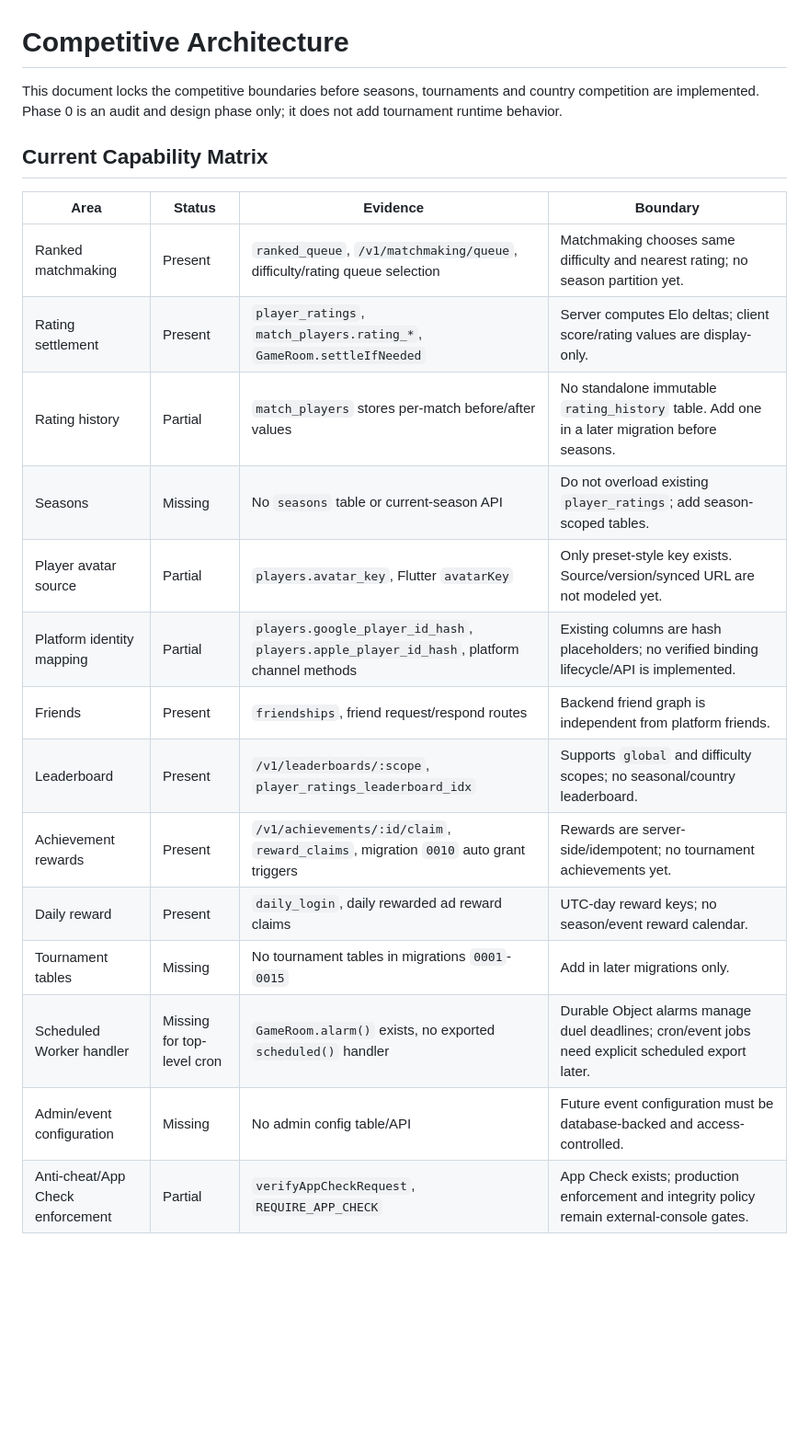
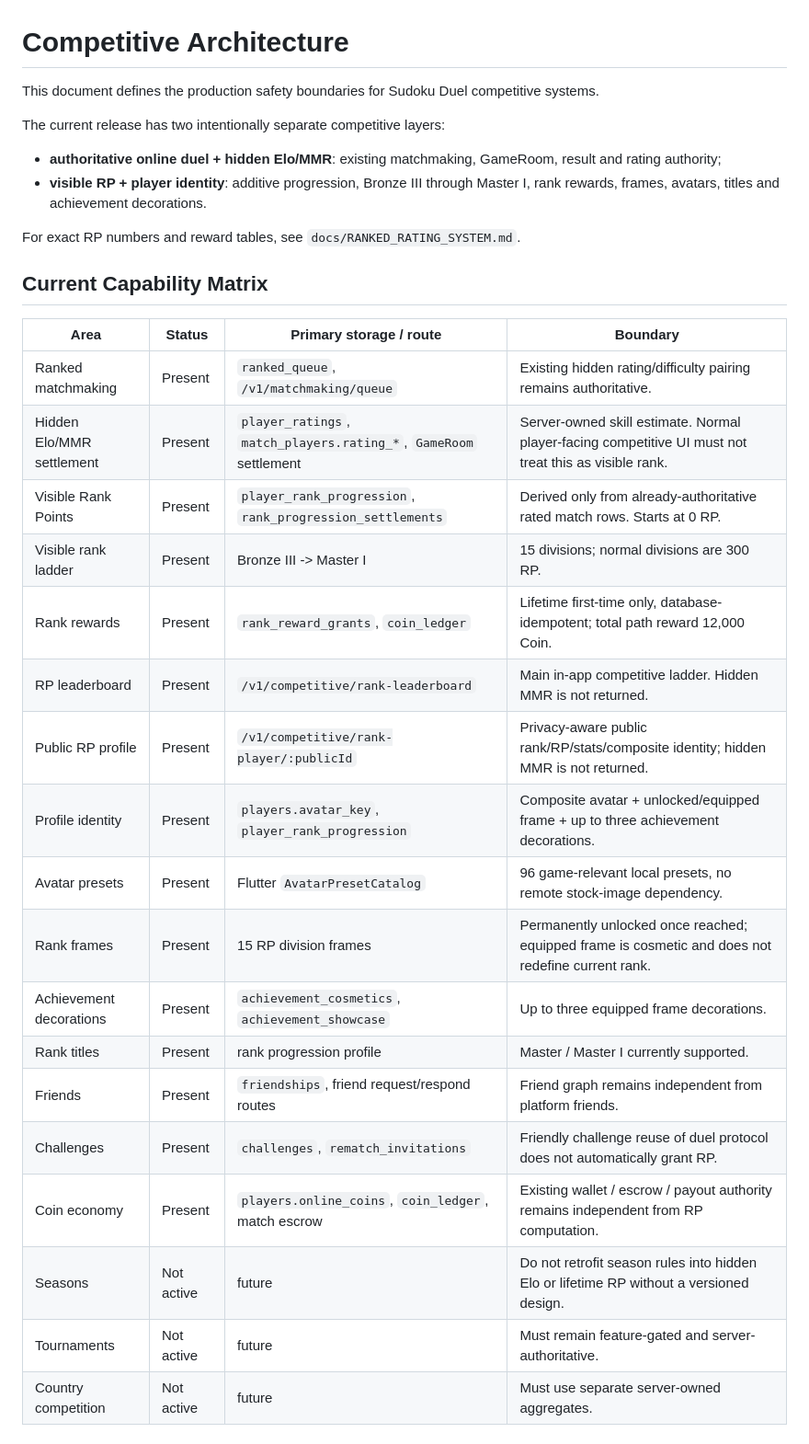
Before and after one commit to ahmtilhn/sudoku_game, a Markdown page: docs/COMPETITIVE_ARCHITECTURE.md, the part around one of its changes. Shown at 92% size. Rendered like a GitHub page; blank space fills up the shorter version.

```diff
--- a/docs/COMPETITIVE_ARCHITECTURE.md
+++ b/docs/COMPETITIVE_ARCHITECTURE.md
@@ -1,22 +1,34 @@
 # Competitive Architecture
 
-This document locks the competitive boundaries before seasons, tournaments and country competition are implemented. Phase 0 is an audit and design phase only; it does not add tournament runtime behavior.
+This document defines the production safety boundaries for Sudoku Duel competitive systems.
+
+The current release has two intentionally separate competitive layers:
+
+- **authoritative online duel + hidden Elo/MMR**: existing matchmaking, GameRoom, result and rating authority;
+- **visible RP + player identity**: additive progression, Bronze III through Master I, rank rewards, frames, avatars, titles and achievement decorations.
+
+For exact RP numbers and reward tables, see `docs/RANKED_RATING_SYSTEM.md`.
 
 ## Current Capability Matrix
 
-| Area | Status | Evidence | Boundary |
+| Area | Status | Primary storage / route | Boundary |
 |---|---|---|---|
-| Ranked matchmaking | Present | `ranked_queue`, `/v1/matchmaking/queue`, difficulty/rating queue selection | Matchmaking chooses same difficulty and nearest rating; no season partition yet. |
-| Rating settlement | Present | `player_ratings`, `match_players.rating_*`, `GameRoom.settleIfNeeded` | Server computes Elo deltas; client score/rating values are display-only. |
-| Rating history | Partial | `match_players` stores per-match before/after values | No standalone immutable `rating_history` table. Add one in a later migration before seasons. |
-| Seasons | Missing | No `seasons` table or current-season API | Do not overload existing `player_ratings`; add season-scoped tables. |
-| Player avatar source | Partial | `players.avatar_key`, Flutter `avatarKey` | Only preset-style key exists. Source/version/synced URL are not modeled yet. |
-| Platform identity mapping | Partial | `players.google_player_id_hash`, `players.apple_player_id_hash`, platform channel methods | Existing columns are hash placeholders; no verified binding lifecycle/API is implemented. |
-| Friends | Present | `friendships`, friend request/respond routes | Backend friend graph is independent from platform friends. |
-| Leaderboard | Present | `/v1/leaderboards/:scope`, `player_ratings_leaderboard_idx` | Supports `global` and difficulty scopes; no seasonal/country leaderboard. |
-| Achievement rewards | Present | `/v1/achievements/:id/claim`, `reward_claims`, migration `0010` auto grant triggers | Rewards are server-side/idempotent; no tournament achievements yet. |
-| Daily reward | Present | `daily_login`, daily rewarded ad reward claims | UTC-day reward keys; no season/event reward calendar. |
-| Tournament tables | Missing | No tournament tables in migrations `0001`-`0015` | Add in later migrations only. |
-| Scheduled Worker handler | Missing for top-level cron | `GameRoom.alarm()` exists, no exported `scheduled()` handler | Durable Object alarms manage duel deadlines; cron/event jobs need explicit scheduled export later. |
-| Admin/event configuration | Missing | No admin config table/API | Future event configuration must be database-backed and access-controlled. |
-| Anti-cheat/App Check enforcement | Partial | `verifyAppCheckRequest`, `REQUIRE_APP_CHECK` | App Check exists; production enforcement and integrity policy remain external-console gates. |
+| Ranked matchmaking | Present | `ranked_queue`, `/v1/matchmaking/queue` | Existing hidden rating/difficulty pairing remains authoritative. |
+| Hidden Elo/MMR settlement | Present | `player_ratings`, `match_players.rating_*`, `GameRoom` settlement | Server-owned skill estimate. Normal player-facing competitive UI must not treat this as visible rank. |
+| Visible Rank Points | Present | `player_rank_progression`, `rank_progression_settlements` | Derived only from already-authoritative rated match rows. Starts at 0 RP. |
+| Visible rank ladder | Present | Bronze III -> Master I | 15 divisions; normal divisions are 300 RP. |
+| Rank rewards | Present | `rank_reward_grants`, `coin_ledger` | Lifetime first-time only, database-idempotent; total path reward 12,000 Coin. |
+| RP leaderboard | Present | `/v1/competitive/rank-leaderboard` | Main in-app competitive ladder. Hidden MMR is not returned. |
+| Public RP profile | Present | `/v1/competitive/rank-player/:publicId` | Privacy-aware public rank/RP/stats/composite identity; hidden MMR is not returned. |
+| Profile identity | Present | `players.avatar_key`, `player_rank_progression` | Composite avatar + unlocked/equipped frame + up to three achievement decorations. |
+| Avatar presets | Present | Flutter `AvatarPresetCatalog` | 96 game-relevant local presets, no remote stock-image dependency. |
+| Rank frames | Present | 15 RP division frames | Permanently unlocked once reached; equipped frame is cosmetic and does not redefine current rank. |
+| Achievement decorations | Present | `achievement_cosmetics`, `achievement_showcase` | Up to three equipped frame decorations. |
+| Rank titles | Present | rank progression profile | Master / Master I currently supported. |
+| Friends | Present | `friendships`, friend request/respond routes | Friend graph remains independent from platform friends. |
+| Challenges | Present | `challenges`, `rematch_invitations` | Friendly challenge reuse of duel protocol does not automatically grant RP. |
+| Coin economy | Present | `players.online_coins`, `coin_ledger`, match escrow | Existing wallet / escrow / payout authority remains independent from RP computation. |
+| Seasons | Not active | future | Do not retrofit season rules into hidden Elo or lifetime RP without a versioned design. |
+| Tournaments | Not active | future | Must remain feature-gated and server-authoritative. |
+| Country competition | Not active | future | Must use separate server-owned aggregates. |
+
```
Also changed, not shown: other parts of docs/COMPETITIVE_ARCHITECTURE.md (+179 -50 lines).
